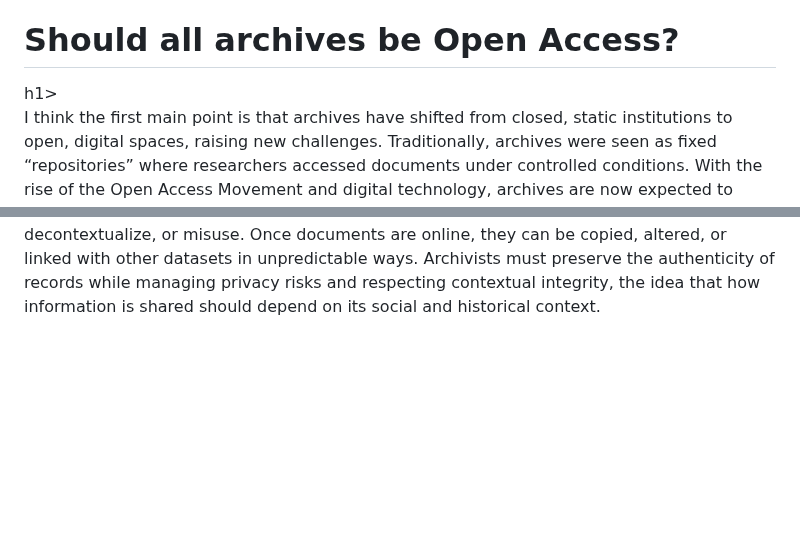
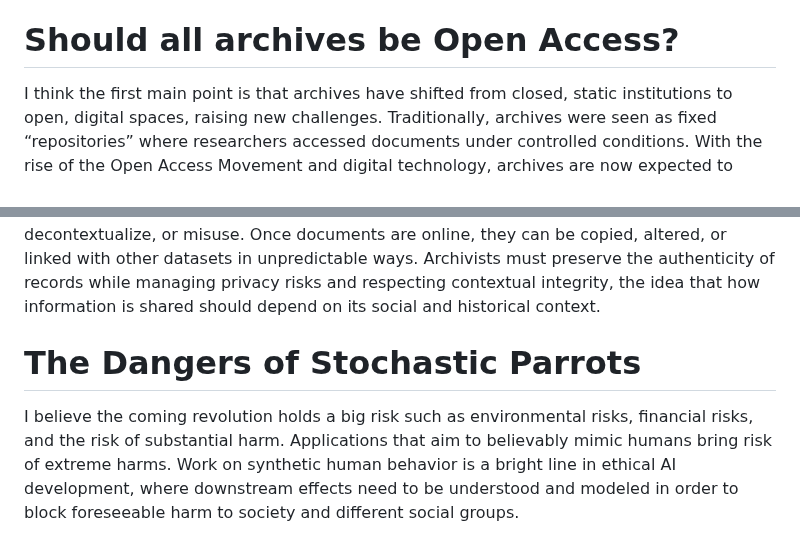
Before and after one commit to AaronColeman873/My-dh-portfolio, a Markdown page: README.md, 2 parts joined by grey strips. GitHub-like rendering; blank space fills up the shorter version.

Commit message:
Update README with new principles and dangers of AI
Added a new section discussing the dangers of stochastic parrots and their implications for ethical AI development.

```diff
--- a/README.md
+++ b/README.md
@@ -17,9 +17,11 @@ I believe that everyone should have the right to view an article of information
 Principle 8 relates to people building strong communities that respect civil discourse and human dignity. To create strong online communities where everyone feels safe and respected, we need to make the internet more inclusive by encouraging respectful and civil conversations, and support and amplify voices of groups that are often excluded or targeted. We must also protect our own and others’ privacy by choosing products carefully and setting privacy preferences, and avoid sharing private or intimate info about others without their consent.
 Both these principles tell us to make sure thst we respect people's privacy when online</p>
 
-<h1>Should all archives be Open Access?</h1>h1>
+<h1>Should all archives be Open Access?</h1>
 <p>I think the first main point is that archives have shifted from closed, static institutions to open, digital spaces, raising new challenges. Traditionally, archives were seen as fixed “repositories” where researchers accessed documents under controlled conditions. With the rise of the Open Access Movement and digital technology, archives are now expected to make information freely available online. However, this shift toward openness has created complex ethical and legal questions about privacy, accuracy, and public access.
 I think the second main point is that the balance between public right to know and personal privacy is increasingly difficult. Open data laws and freedom of information acts have expanded access to government and historical records, but they also expose sensitive personal information. The “right to be forgotten” and privacy laws like the EU’s GDPR show how individuals want control over their digital identities, while historians and archivists worry that erasing names or redacting documents threatens the integrity of history. Archives must constantly balance transparency with the duty to protect private individuals.
 I think that the third main point is that digital technology complicates authenticity, context, and trust in archives. Digitization and data sharing make archival materials easier to access, but also easier to distort, decontextualize, or misuse. Once documents are online, they can be copied, altered, or linked with other datasets in unpredictable ways. Archivists must preserve the authenticity of records while managing privacy risks and respecting contextual integrity, the idea that how information is shared should depend on its social and historical context.</p>
+<h1>The Dangers of Stochastic Parrots</h1>
+<p>I believe the coming revolution holds a big risk such as environmental risks, financial risks, and the risk of substantial harm. Applications that aim to believably mimic humans bring risk of extreme harms. Work on synthetic human behavior is a bright line in ethical AI development, where downstream effects need to be understood and modeled in order to block foreseeable harm to society and different social groups.</p>
 </body>
 </html>
```
